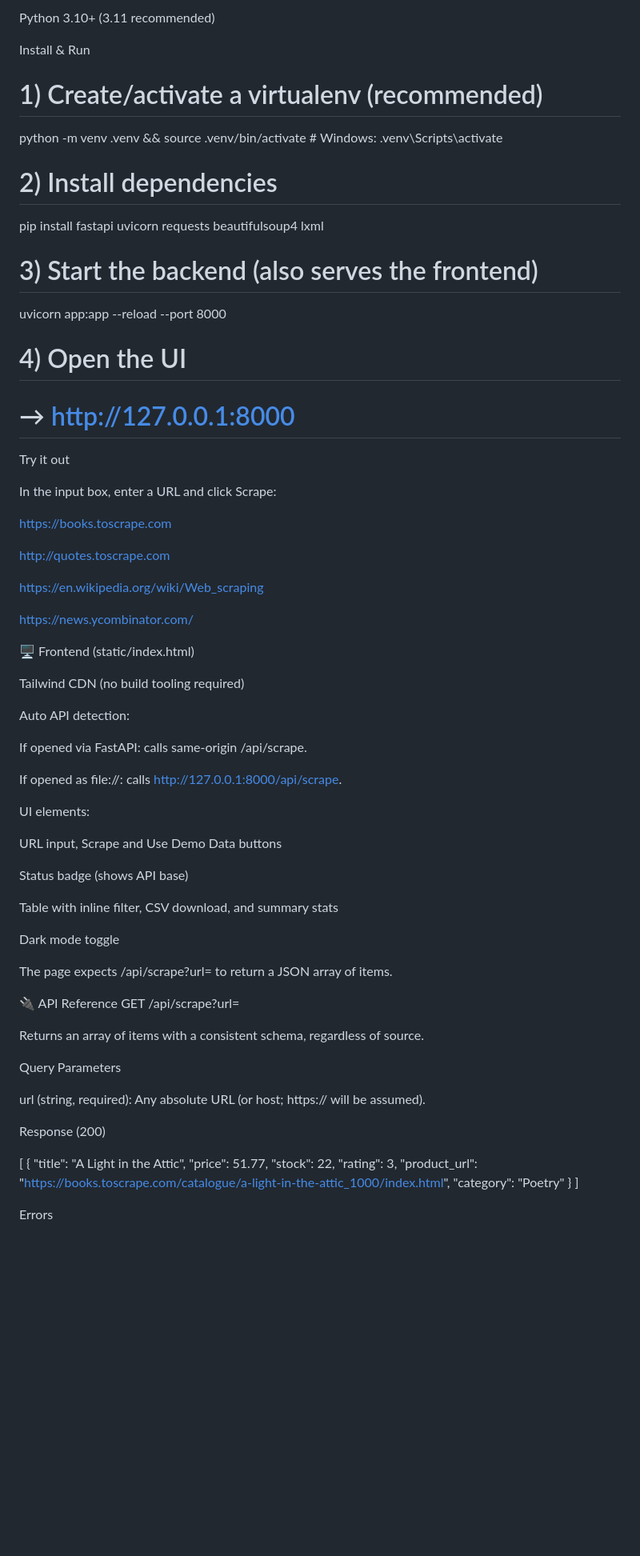
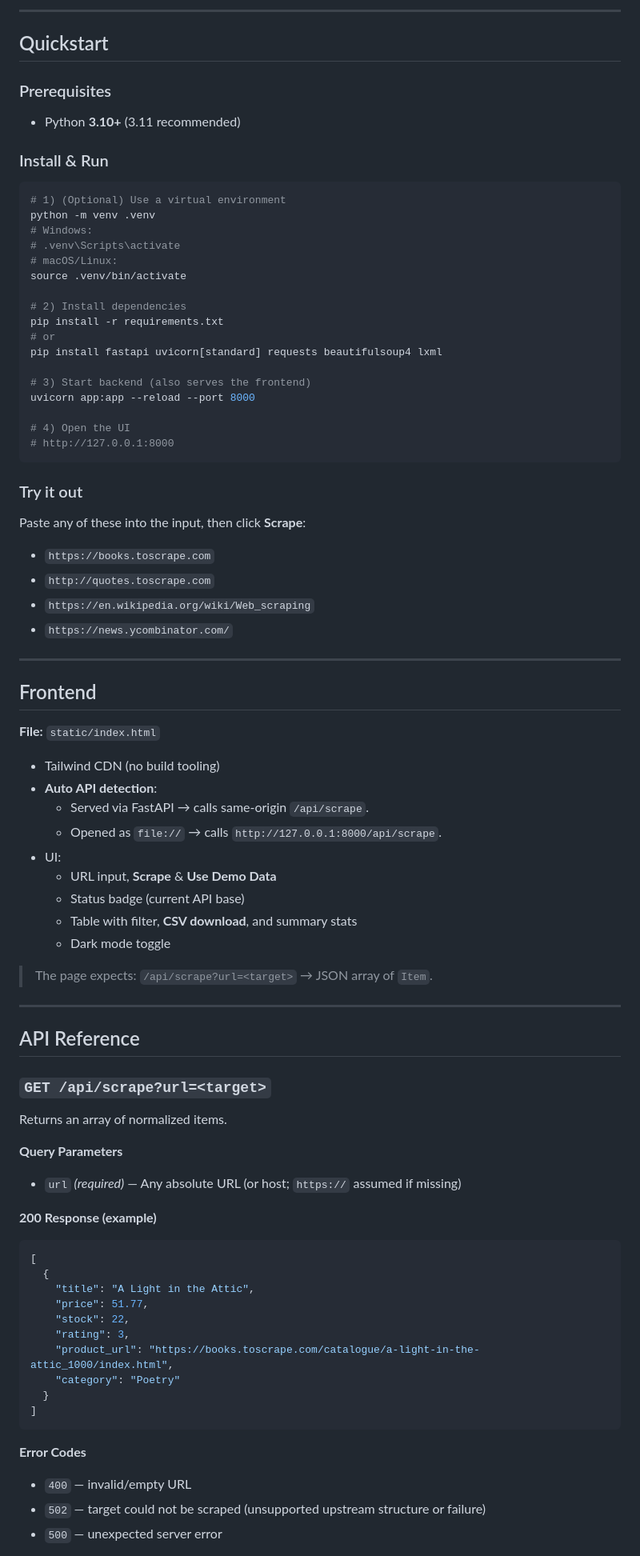
Before and after one commit to mohelmansy/Data-Collection-and-Web-Scraping, a Markdown page: README.md, the part around the change printed below. Shown: that part at 80% size. GitHub-like rendering; blank space fills up the shorter version.

````diff
--- a/README.md
+++ b/README.md
@@ -36,66 +85,68 @@ Prerequisites
 
-Python 3.10+ (3.11 recommended)
+---
 
-Install & Run
-# 1) Create/activate a virtualenv (recommended)
-python -m venv .venv && source .venv/bin/activate  # Windows: .venv\Scripts\activate
+## Quickstart
 
+### Prerequisites
+- Python **3.10+** (3.11 recommended)
+
+### Install & Run
+```bash
+# 1) (Optional) Use a virtual environment
+python -m venv .venv
+# Windows:
+# .venv\Scripts\activate
+# macOS/Linux:
+source .venv/bin/activate
 
 # 2) Install dependencies
-pip install fastapi uvicorn requests beautifulsoup4 lxml
+pip install -r requirements.txt
+# or
+pip install fastapi uvicorn[standard] requests beautifulsoup4 lxml
 
-
-# 3) Start the backend (also serves the frontend)
+# 3) Start backend (also serves the frontend)
 uvicorn app:app --reload --port 8000
 
+# 4) Open the UI
+# http://127.0.0.1:8000
+```
 
-# 4) Open the UI
-# → http://127.0.0.1:8000
-Try it out
+### Try it out
+Paste any of these into the input, then click **Scrape**:
+- `https://books.toscrape.com`
+- `http://quotes.toscrape.com`
+- `https://en.wikipedia.org/wiki/Web_scraping`
+- `https://news.ycombinator.com/`
 
-In the input box, enter a URL and click Scrape:
+---
 
-https://books.toscrape.com
+## Frontend
 
-http://quotes.toscrape.com
+**File:** `static/index.html`
+- Tailwind CDN (no build tooling)
+- **Auto API detection**:
+  - Served via FastAPI → calls same-origin `/api/scrape`.
+  - Opened as `file://` → calls `http://127.0.0.1:8000/api/scrape`.
+- UI:
+  - URL input, **Scrape** & **Use Demo Data**
+  - Status badge (current API base)
+  - Table with filter, **CSV download**, and summary stats
+  - Dark mode toggle
 
-https://en.wikipedia.org/wiki/Web_scraping
+> The page expects: `/api/scrape?url=<target>` → JSON array of `Item`.
 
-https://news.ycombinator.com/
+---
 
-🖥️ Frontend (static/index.html)
+## API Reference
 
-Tailwind CDN (no build tooling required)
+### `GET /api/scrape?url=<target>`
+Returns an array of normalized items.
 
-Auto API detection:
+**Query Parameters**
+- `url` *(required)* — Any absolute URL (or host; `https://` assumed if missing)
 
-If opened via FastAPI: calls same-origin /api/scrape.
-
-If opened as file://: calls http://127.0.0.1:8000/api/scrape.
-
-UI elements:
-
-URL input, Scrape and Use Demo Data buttons
-
-Status badge (shows API base)
-
-Table with inline filter, CSV download, and summary stats
-
-Dark mode toggle
-
-The page expects /api/scrape?url=<target> to return a JSON array of items.
-
-🔌 API Reference
-GET /api/scrape?url=<target>
-
-Returns an array of items with a consistent schema, regardless of source.
-
-Query Parameters
-
-url (string, required): Any absolute URL (or host; https:// will be assumed).
-
-Response (200)
-
+**200 Response (example)**
+```json
 [
   {
     "title": "A Light in the Attic",
@@ -106,6 +157,10 @@ Response (200)
     "category": "Poetry"
   }
 ]
+```
 
-Errors
+**Error Codes**
+- `400` — invalid/empty URL
+- `502` — target could not be scraped (unsupported upstream structure or failure)
+- `500` — unexpected server error
 
````
Also changed, not shown: other parts of README.md (+122 -108 lines).
